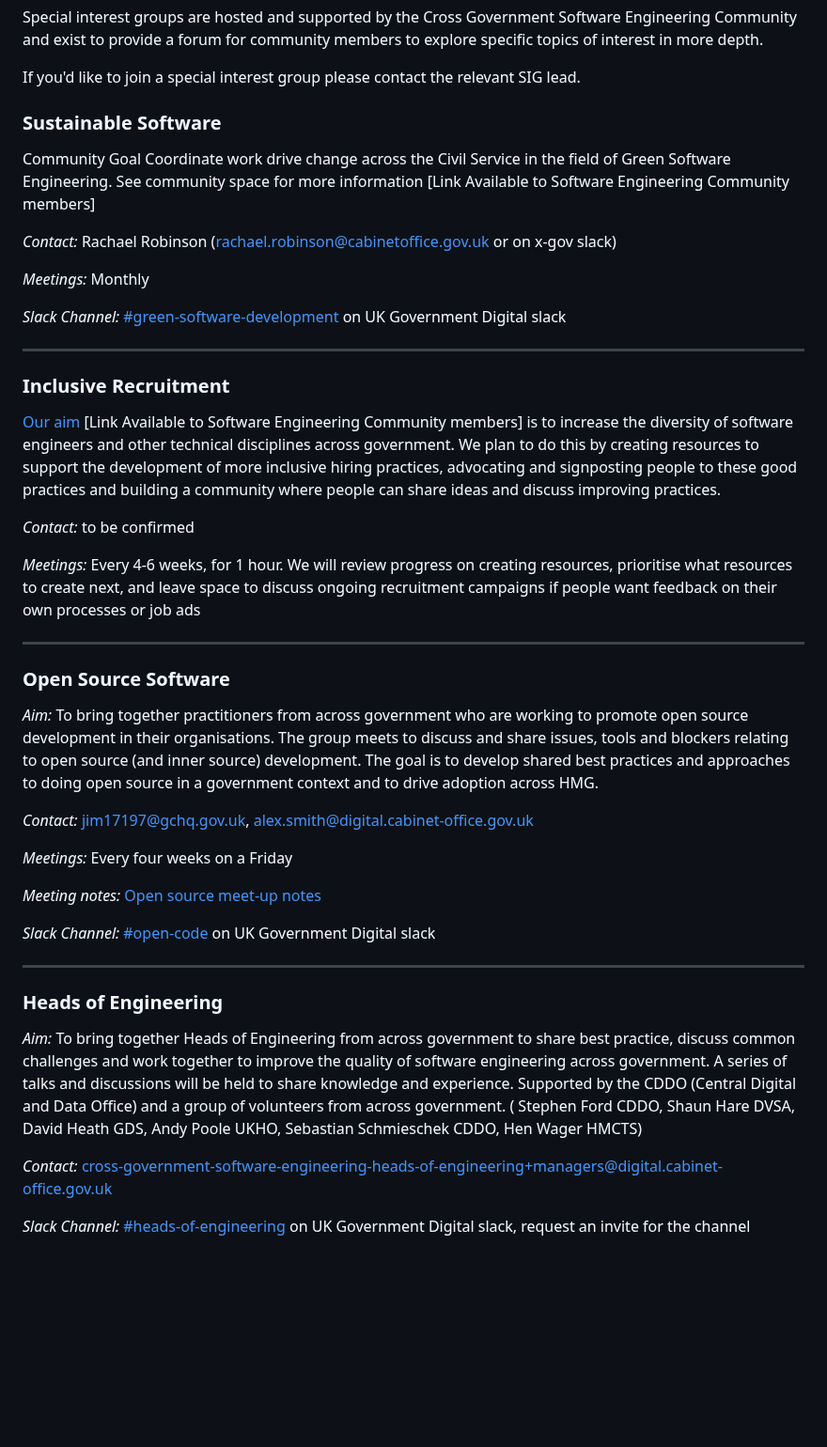
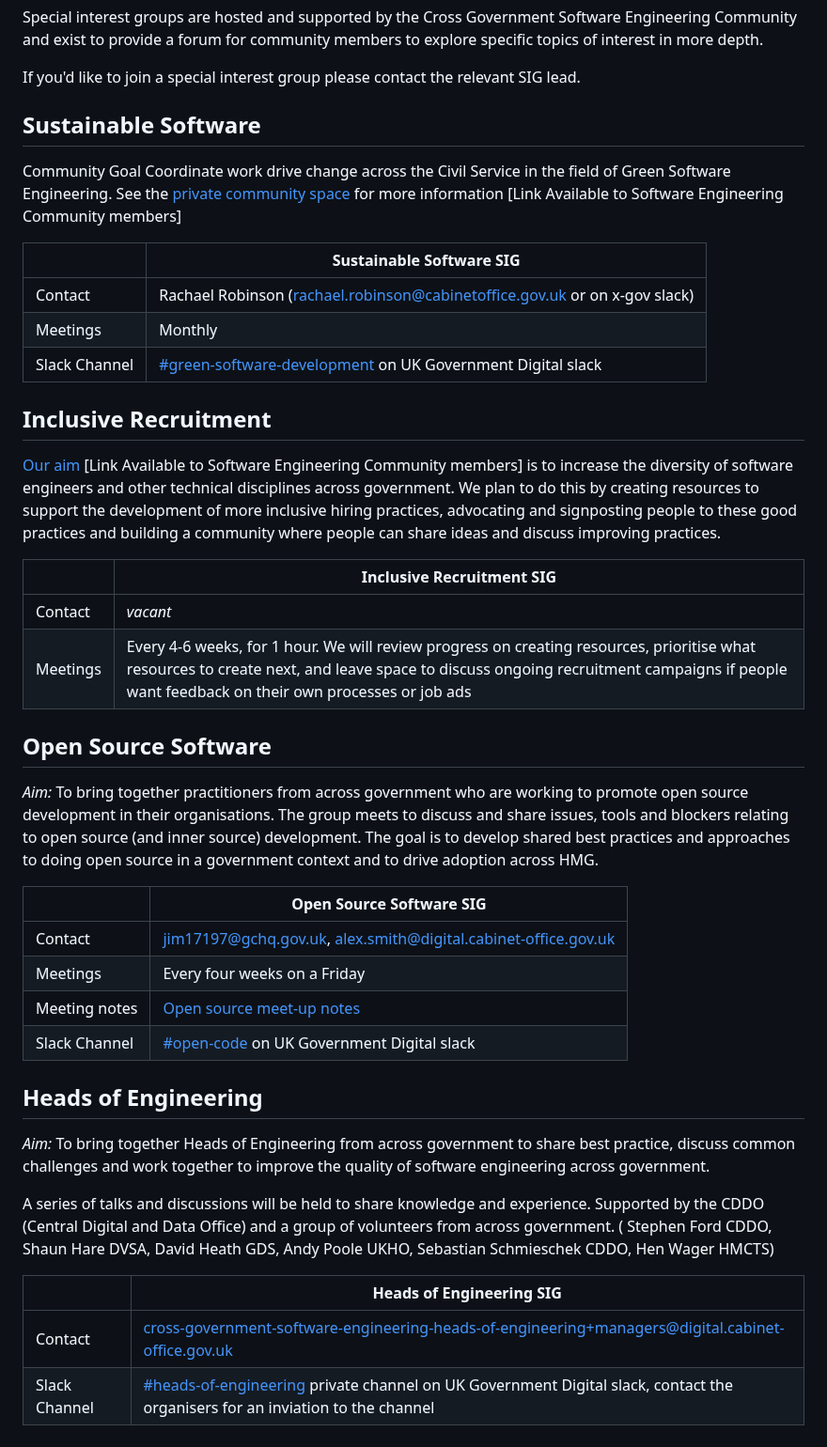
Before and after one commit to uk-x-gov-software-community/uk-x-gov-software-community.github.io, a Markdown page: special-interest.md, the part around the change. Shown at 94% size. Drawn GitHub-style; blank space fills up the shorter version.

```diff
--- a/special-interest.md
+++ b/special-interest.md
@@ -7,44 +7,44 @@ Special interest groups are hosted and supported by the Cross Government Softwar
 
 If you'd like to join a special interest group please contact the relevant SIG lead.
 
-### Sustainable Software
+## Sustainable Software
 
-Community Goal Coordinate work drive change across the Civil Service in the field of Green Software Engineering. See community space for more information [Link Available to Software Engineering Community members]
+Community Goal Coordinate work drive change across the Civil Service in the field of Green Software Engineering. See the [private community space](https://github.com/uk-x-gov-software-community/community-space/tree/main/special-interest-meetings/green-software) for more information [Link Available to Software Engineering Community members]
 
-*Contact:* Rachael Robinson (rachael.robinson@cabinetoffice.gov.uk or on x-gov slack)
+|     | Sustainable Software SIG|
+|-----|---|
+| Contact  | Rachael Robinson (rachael.robinson@cabinetoffice.gov.uk or on x-gov slack) |
+| Meetings | Monthly  |
+| Slack Channel | [#green-software-development](https://ukgovernmentdigital.slack.com/archives/C04C60X2FJA) on UK Government Digital slack |
 
-*Meetings:* Monthly
+## Inclusive Recruitment
 
-*Slack Channel:* [#green-software-development](https://ukgovernmentdigital.slack.com/archives/C04C60X2FJA) on UK Government Digital slack
-
----
-
- ### Inclusive Recruitment
 [Our aim](https://github.com/uk-x-gov-software-community/community-space/blob/main/special-interest-meetings/inclusive-recruitment/2023-08-09.md#1-goal) [Link Available to Software Engineering Community members] is to increase the diversity of software engineers and other technical disciplines across government. We plan to do this by creating resources to support the development of more inclusive hiring practices, advocating and signposting people to these good practices and building a community where people can share ideas and discuss improving practices.
 
-*Contact:* to be confirmed
+|     | Inclusive Recruitment SIG|
+|-----|---|
+|Contact | _vacant_ |
+| Meetings | Every 4-6 weeks, for 1 hour. We will review progress on creating resources, prioritise what resources to create next, and leave space to discuss ongoing recruitment campaigns if people want feedback on their own processes or job ads |
 
-*Meetings:* Every 4-6 weeks, for 1 hour. We will review progress on creating resources, prioritise what resources to create next, and leave space to discuss ongoing recruitment campaigns if people want feedback on their own processes or job ads
-
----
-
-### Open Source Software
+## Open Source Software
 
 *Aim:* To bring together practitioners from across government who are working to promote open source development in their organisations. The group meets to discuss and share issues, tools and blockers relating to open source (and inner source) development. The goal is to develop shared best practices and approaches to doing open source in a government context and to drive adoption across HMG.
 
-*Contact:* jim17197@gchq.gov.uk, alex.smith@digital.cabinet-office.gov.uk
 
-*Meetings:* Every four weeks on a Friday
+|     | Open Source Software SIG|
+|-----|---|
+| Contact | jim17197@gchq.gov.uk, alex.smith@digital.cabinet-office.gov.uk  |
+| Meetings | Every four weeks on a Friday |
+| Meeting notes | [Open source meet-up notes](/special-interest/open-source/open-source-meetup-notes) |
+| Slack Channel | [#open-code](https://ukgovernmentdigital.slack.com/archives/C0Q3KG7B8) on UK Government Digital slack |
 
-*Meeting notes:* [Open source meet-up notes](/special-interest/open-source/open-source-meetup-notes)
+## Heads of Engineering
 
-*Slack Channel:* [#open-code](https://ukgovernmentdigital.slack.com/archives/C0Q3KG7B8) on UK Government Digital slack
+*Aim:* To bring together Heads of Engineering from across government to share best practice, discuss common challenges and work together to improve the quality of software engineering across government.
 
----
-### Heads of Engineering
+A series of talks and discussions will be held to share knowledge and experience. Supported by the CDDO (Central Digital and Data Office) and a group of volunteers from across government. ( Stephen Ford CDDO, Shaun Hare DVSA, David Heath GDS, Andy Poole UKHO, Sebastian Schmieschek CDDO, Hen Wager HMCTS)
 
-*Aim:* To bring together Heads of Engineering from across government to share best practice, discuss common challenges and work together to improve the quality of software engineering across government. A series of talks and discussions will be held to share knowledge and experience. Supported by the CDDO (Central Digital and Data Office) and a group of volunteers from across government. ( Stephen Ford CDDO, Shaun Hare DVSA, David Heath GDS, Andy Poole UKHO, Sebastian Schmieschek CDDO, Hen Wager HMCTS)
-
-*Contact:* [cross-government-software-engineering-heads-of-engineering+managers@digital.cabinet-office.gov.uk](mailto:cross-government-software-engineering-heads-of-engineering+managers@digital.cabinet-office.gov.uk)
-
-*Slack Channel:* [#heads-of-engineering](https://ukgovernmentdigital.slack.com/archives/C058C1K39NV) on UK Government Digital slack, request an invite for the channel
+|     | Heads of Engineering SIG|
+|-----|---|
+|Contact | [cross-government-software-engineering-heads-of-engineering+managers@digital.cabinet-office.gov.uk](mailto:cross-government-software-engineering-heads-of-engineering+managers@digital.cabinet-office.gov.uk) |
+| Slack Channel | [#heads-of-engineering](https://ukgovernmentdigital.slack.com/archives/C058C1K39NV) private channel on UK Government Digital slack, contact the organisers for an inviation to the channel |
```
